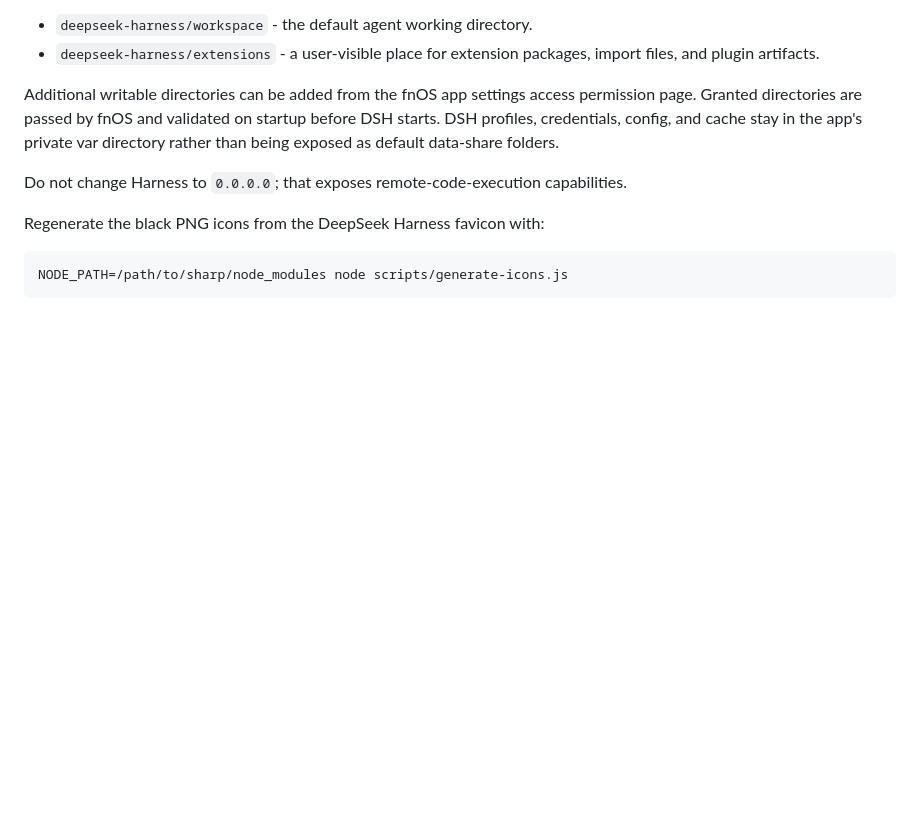
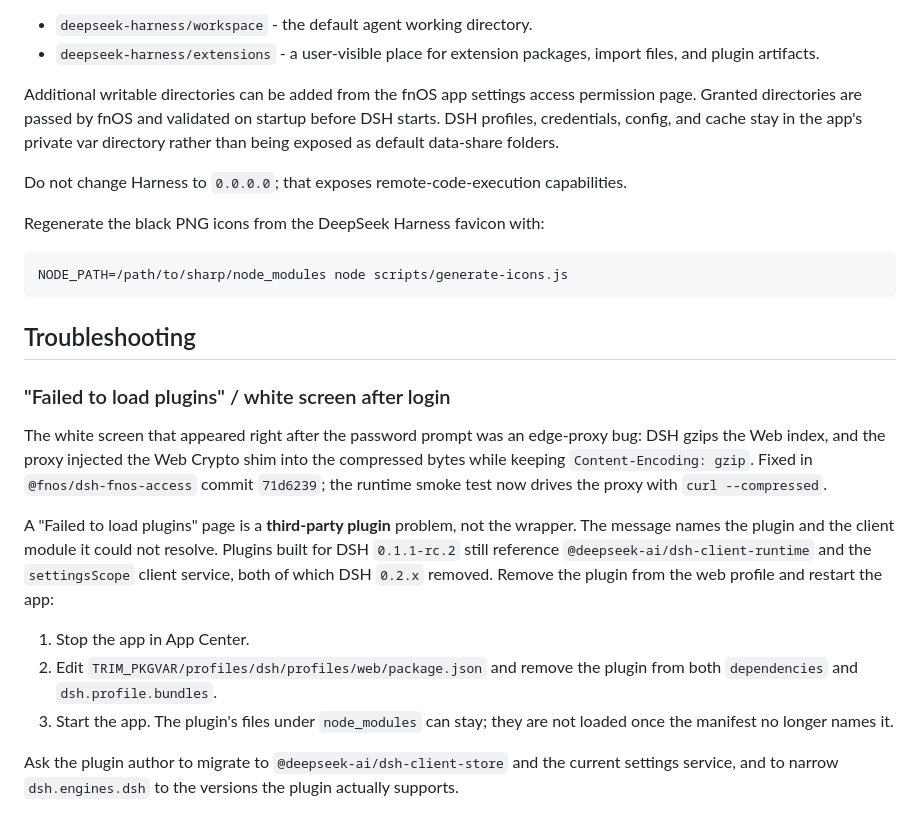
Before and after one commit to javen-yan/deepseek-harness-fnos, a Markdown page: README.md, the part around the change. Rendered like a GitHub page; blank space fills up the shorter version.

Commit message:
Document third-party client plugin incompatibilities

````diff
--- a/README.md
+++ b/README.md
@@ -235,3 +235,30 @@ Regenerate the black PNG icons from the DeepSeek Harness favicon with:
 ```sh
 NODE_PATH=/path/to/sharp/node_modules node scripts/generate-icons.js
 ```
+
+## Troubleshooting
+
+### "Failed to load plugins" / white screen after login
+
+The white screen that appeared right after the password prompt was an edge-proxy
+bug: DSH gzips the Web index, and the proxy injected the Web Crypto shim into
+the compressed bytes while keeping `Content-Encoding: gzip`. Fixed in
+`@fnos/dsh-fnos-access` commit `71d6239`; the runtime smoke test now drives the
+proxy with `curl --compressed`.
+
+A "Failed to load plugins" page is a **third-party plugin** problem, not the
+wrapper. The message names the plugin and the client module it could not
+resolve. Plugins built for DSH `0.1.1-rc.2` still reference
+`@deepseek-ai/dsh-client-runtime` and the `settingsScope` client service, both of
+which DSH `0.2.x` removed. Remove the plugin from the web profile and restart
+the app:
+
+1. Stop the app in App Center.
+2. Edit `TRIM_PKGVAR/profiles/dsh/profiles/web/package.json` and remove the
+   plugin from both `dependencies` and `dsh.profile.bundles`.
+3. Start the app. The plugin's files under `node_modules` can stay; they are not
+   loaded once the manifest no longer names it.
+
+Ask the plugin author to migrate to `@deepseek-ai/dsh-client-store` and the
+current settings service, and to narrow `dsh.engines.dsh` to the versions the
+plugin actually supports.
````
Also changed, not shown: docs/upstream-0.2-adaptation.md (+15 -0 lines).
